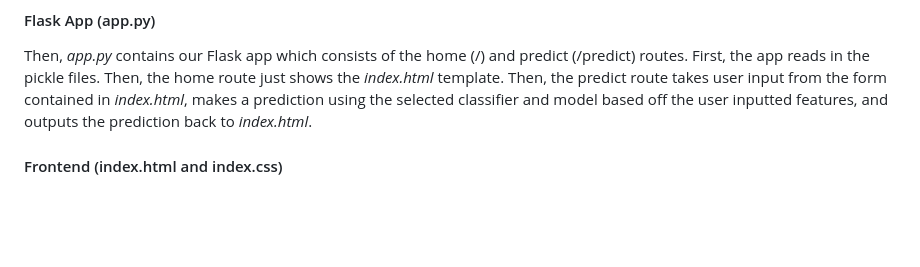
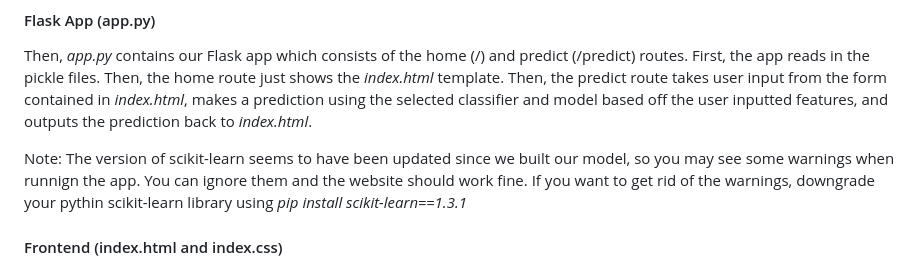
Before and after one commit to siusing-li/171_final, a Markdown page: README.md, the part around the change. Rendered like a GitHub page; blank space fills up the shorter version.

```diff
--- a/README.md
+++ b/README.md
@@ -22,5 +22,7 @@ This contains our three machine learning models: Logistic Regression, Random For
 The best version of each of the three ML models are contained in *model.py*.  This file fits each of the smaller datasets onto each of the models (10 datasets with 3 models each means 30 total) and outputs them to pickle files.  So for example, *Log_germanAppliance.pkl* is the pickle file containing the data for the Logistic Regression model fitted to the germanAppliance dataset.
 #### Flask App (app.py)
 Then, *app.py* contains our Flask app which consists of the home (/) and predict (/predict) routes. First, the app reads in the pickle files.  Then, the home route just shows the *index.html* template.  Then, the predict route takes user input from the form contained in *index.html*, makes a prediction using the selected classifier and model based off the user inputted features, and outputs the prediction back to *index.html*.
+
+Note:  The version of scikit-learn seems to have been updated since we built our model, so you may see some warnings when runnign the app.  You can ignore them and the website should work fine.  If you want to get rid of the warnings, downgrade your pythin scikit-learn library using *pip install scikit-learn==1.3.1*
 #### Frontend (index.html and index.css)
 Our frontend consists of the *index.html* file under *171_final/website/templates/* and the *index.css* file under *171_final/website/static/styles/*.  The html contains a div for the outputted prediction text (empty on home route, contains prediction on predict route) and a form which takes in user input for the selected classifer, model, and features.  The file also contains a script (triggered by Generate Random Input button) to randomly generate the features within specified ranges.  The file ends off with a submit button to submit the form to the Flask app so that the prediction can be made.
```
